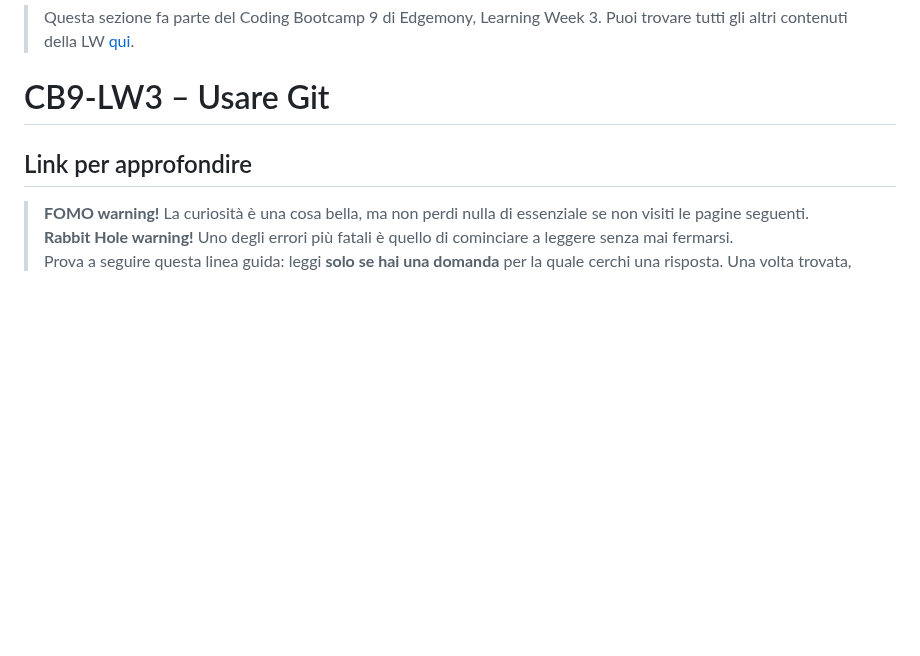
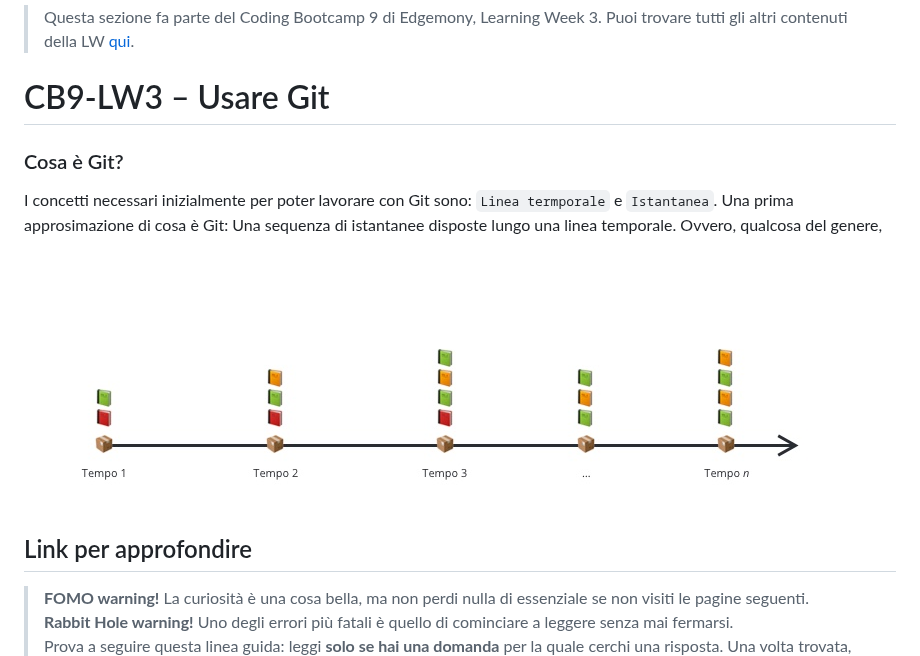
Before and after one commit to dev-edgemony/CB9, a Markdown page: lw_03/usare-git.md, the part around the change. Drawn GitHub-style; pictures changed too: images/lw_03-git-timeline-books.jpg (added); blank space fills up the shorter version.

Commit message:
Draft of "Usare Git"
Add images for Learning Week 3 "Usare Git".

```diff
--- a/lw_03/usare-git.md
+++ b/lw_03/usare-git.md
@@ -2,6 +2,15 @@
 > Puoi trovare tutti gli altri contenuti della LW [qui](../lw_03/README.md).
 
 # CB9-LW3 – Usare Git
+
+### Cosa è Git?
+
+I concetti necessari inizialmente per poter lavorare con Git sono:
+`Linea termporale` e `Istantanea`. Una prima approsimazione di cosa è Git: Una
+sequenza di istantanee disposte lungo una linea temporale. Ovvero, qualcosa del
+genere,
+
+![](../images/lw_03-git-timeline-books.jpg)
 
 ## Link per approfondire
 
```
Also changed, not shown: images/lw_03-git-commands-apples.jpg (added), images/lw_03-git-commands-files.jpg (added), images/lw_03-git-commands.jpg (added), images/lw_03-git-timeline.jpg (added).
